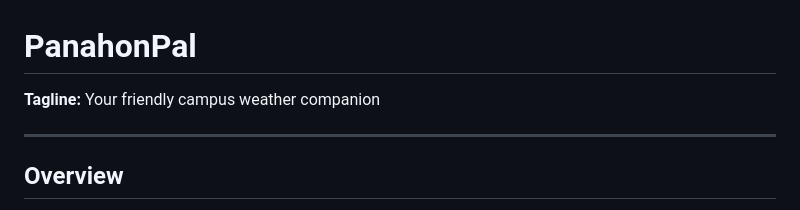
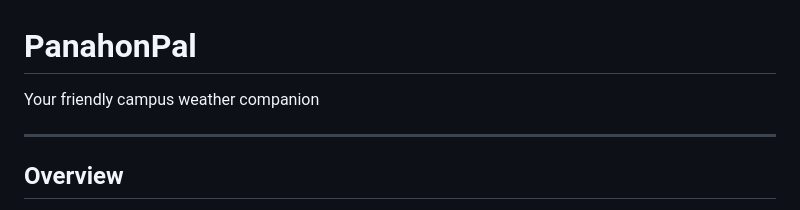
Before and after one commit to JophilGulane/PanahonPal, a Markdown page: README.md, the part around the change. Rendered like a GitHub page.

Commit message:
Fix tagline formatting in README.md

```diff
--- a/README.md
+++ b/README.md
@@ -1,6 +1,6 @@
 # PanahonPal
 
-**Tagline:** Your friendly campus weather companion
+Your friendly campus weather companion
 
 ---
 
```
